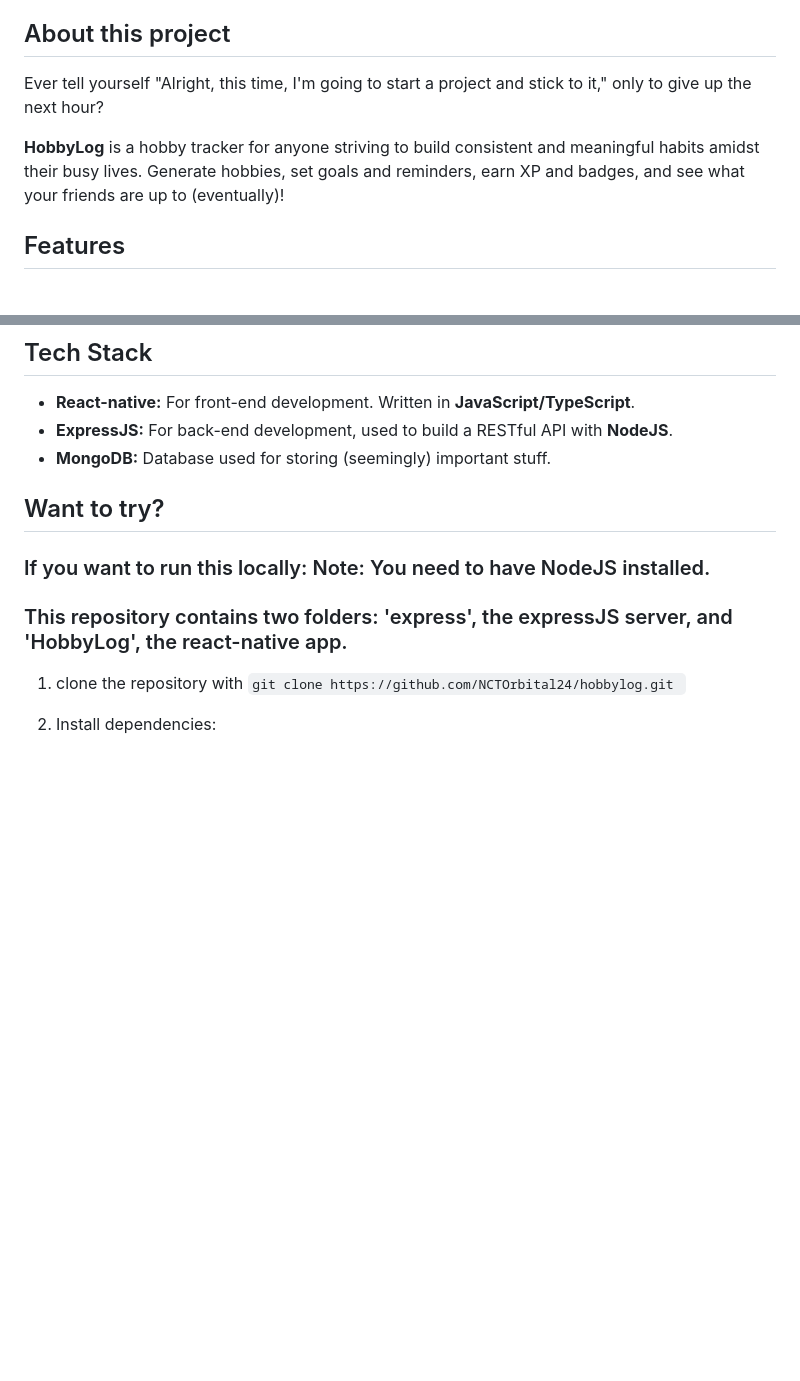
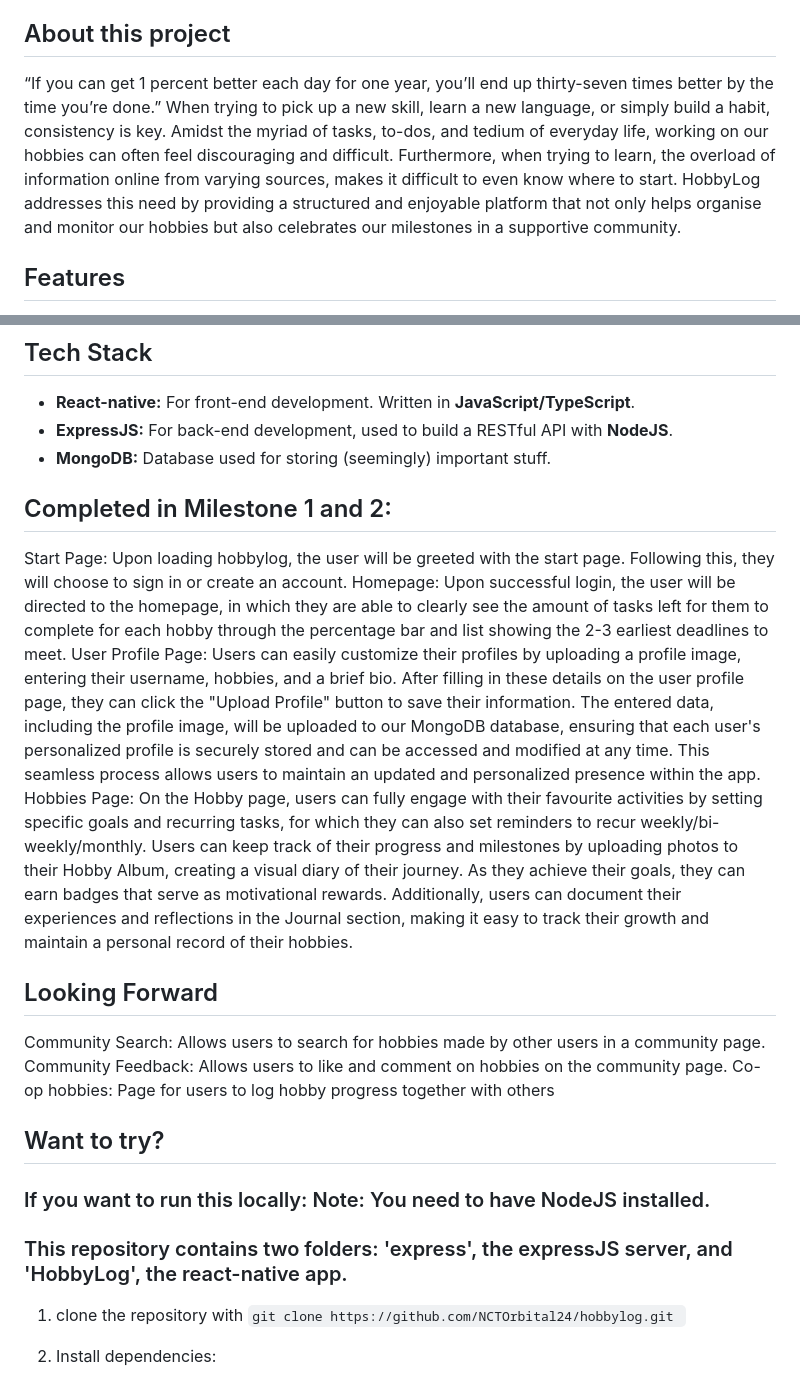
Before and after one commit to NCTOrbital24/hobbylog, a Markdown page: README.md, 2 parts joined by grey strips. GitHub-like rendering; blank space fills up the shorter version.

```diff
--- a/README.md
+++ b/README.md
@@ -2,9 +2,7 @@
 - yet another hobby tracker project for Orbital
 - https://docs.google.com/document/d/1kn6f5DI_kcPe4xdSFbr5MbLerr5grkbVOMUIGb4VkJY/edit?usp=sharing
 ## About this project
-Ever tell yourself "Alright, this time, I'm going to start a project and stick to it," only to give up the next hour?
-
-**HobbyLog** is a hobby tracker for anyone striving to build consistent and meaningful habits amidst their busy lives.  Generate hobbies, set goals and reminders, earn XP and badges, and see what your friends are up to (eventually)!
+“If you can get 1 percent better each day for one year, you’ll end up thirty-seven times better by the time you’re done.”  When trying to pick up a new skill, learn a new language, or simply build a habit, consistency is key. Amidst the myriad of tasks, to-dos, and tedium of everyday life, working on our hobbies can often feel discouraging and difficult. Furthermore, when trying to learn, the overload of information online from varying sources, makes it difficult to even know where to start. HobbyLog addresses this need by providing a structured and enjoyable platform that not only helps organise and monitor our hobbies but also celebrates our milestones in a supportive community.
 
 ## Features
 - **User Authentication:** -  Register and login to your own profile. (Implemented)
@@ -19,6 +26,18 @@ Ever tell yourself "Alright, this time, I'm going to start a project and stick t
 - **React-native:** For front-end development. Written in **JavaScript/TypeScript**.
 - **ExpressJS:** For back-end development, used to build a RESTful API with **NodeJS**.
 - **MongoDB:** Database used for storing (seemingly) important stuff.
+
+## Completed in Milestone 1 and 2:
+Start Page: Upon loading hobbylog, the user will be greeted with the start page. Following this, they will choose to sign in or create an account.
+Homepage: Upon successful login, the user will be directed to the homepage, in which they are able to clearly see the amount of tasks left for them to complete for each hobby through the percentage bar and list showing the 2-3 earliest deadlines to meet.
+User Profile Page: Users can easily customize their profiles by uploading a profile image, entering their username, hobbies, and a brief bio. After filling in these details on the user profile page, they can click the "Upload Profile" button to save their information. The entered data, including the profile image, will be uploaded to our MongoDB database, ensuring that each user's personalized profile is securely stored and can be accessed and modified at any time. This seamless process allows users to maintain an updated and personalized presence within the app.
+Hobbies Page:
+On the Hobby page, users can fully engage with their favourite activities by setting specific goals and recurring tasks, for which they can also set reminders to recur weekly/bi-weekly/monthly. Users can keep track of their progress and milestones by uploading photos to their Hobby Album, creating a visual diary of their journey. As they achieve their goals, they can earn badges that serve as motivational rewards. Additionally, users can document their experiences and reflections in the Journal section, making it easy to track their growth and maintain a personal record of their hobbies.
+
+## Looking Forward
+Community Search: Allows users to search for hobbies made by other users in a community page.
+Community Feedback: Allows users to like and comment on hobbies on the community page.
+Co-op hobbies: Page for users to log hobby progress together with others
 
 ## Want to try?
 ### If you want to run this locally: Note: You need to have NodeJS installed.
```
Also changed, not shown: other parts of README.md (+9 -0 lines).
